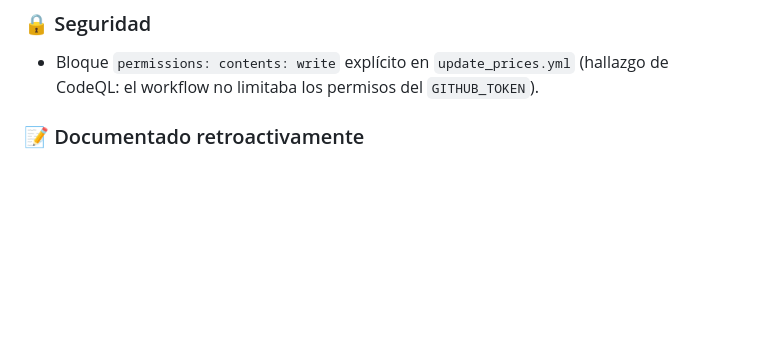
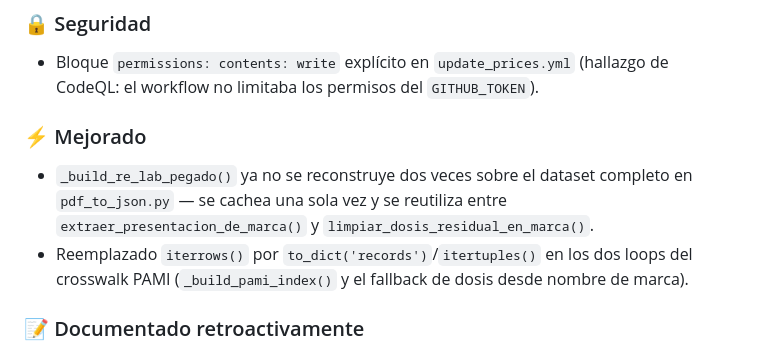
Before and after one commit to psbella/remediar, a Markdown page: CHANGELOG.md, the part around one of its changes. Drawn GitHub-style; blank space fills up the shorter version.

```diff
--- a/CHANGELOG.md
+++ b/CHANGELOG.md
@@ -13,6 +13,10 @@ El formato está basado en [Keep a Changelog](https://keepachangelog.com/es/1.0.
 
 ### 🔒 Seguridad
 - Bloque `permissions: contents: write` explícito en `update_prices.yml` (hallazgo de CodeQL: el workflow no limitaba los permisos del `GITHUB_TOKEN`).
+
+### ⚡ Mejorado
+- `_build_re_lab_pegado()` ya no se reconstruye dos veces sobre el dataset completo en `pdf_to_json.py` — se cachea una sola vez y se reutiliza entre `extraer_presentacion_de_marca()` y `limpiar_dosis_residual_en_marca()`.
+- Reemplazado `iterrows()` por `to_dict('records')`/`itertuples()` en los dos loops del crosswalk PAMI (`_build_pami_index()` y el fallback de dosis desde nombre de marca).
 
 ### 📝 Documentado retroactivamente
 - `data/pami.xlsx` no se versiona en git desde algún punto entre 2.1.0 y 2.1.2 (fecha exacta no registrada en este changelog): se descarga fresco en cada corrida del ETL desde el portal de datos abiertos de PAMI (CKAN), con retry y backoff (`_descargar_pami()` en `pdf_to_json.py`), y está listado en `.gitignore`. Si la descarga falla, el crosswalk PAMI se omite sin bloquear el resto del pipeline. Esto corresponde al ítem de roadmap de la auditoría técnica "migrar pami.xlsx fuera de git → URL de descarga directa desde PAMI en cada corrida del ETL", que en los hechos ya estaba resuelto pero nunca quedó asentado acá.
```
Also changed, not shown: other parts of CHANGELOG.md (+2 -2 lines).
